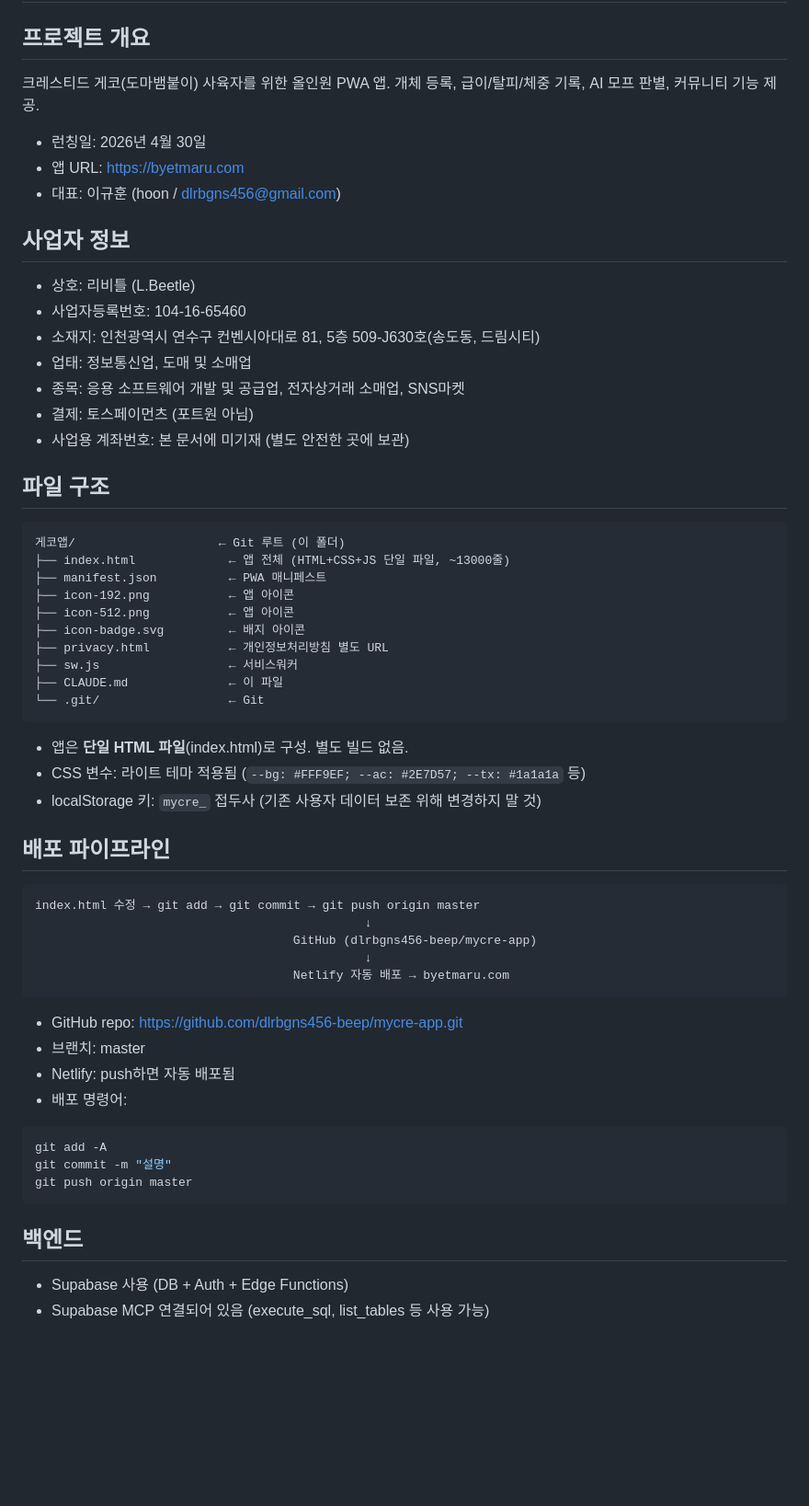
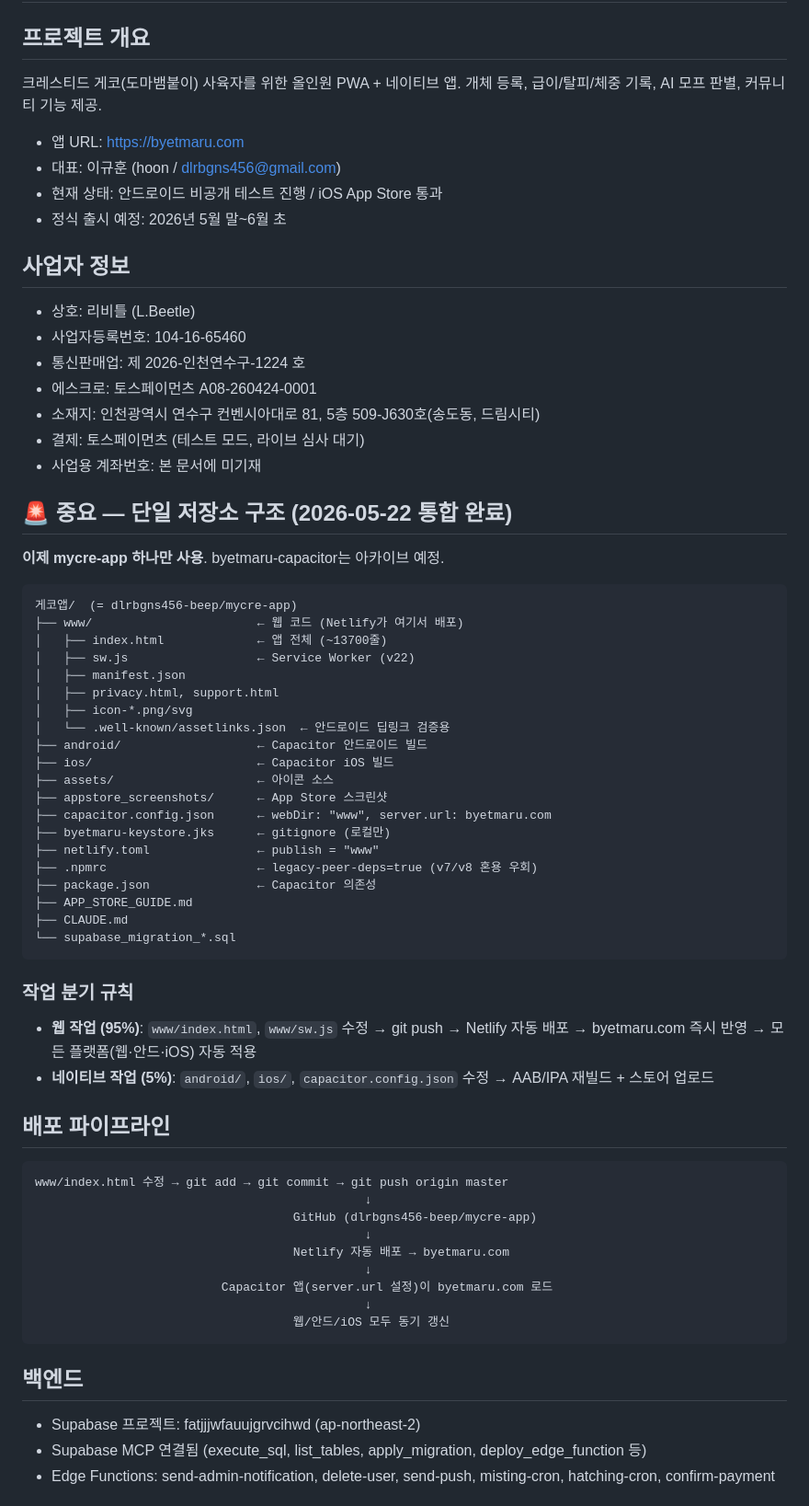
Before and after one commit to dlrbgns456-beep/mycre-app, a Markdown page: CLAUDE.md, the part around one of its changes. Shown at 92% size. Drawn GitHub-style; blank space fills up the shorter version.

````diff
--- a/CLAUDE.md
+++ b/CLAUDE.md
@@ -1,58 +1,68 @@
 # 볏마루도감 (ByetMaru) - 프로젝트 가이드
 
 ## 프로젝트 개요
-크레스티드 게코(도마뱀붙이) 사육자를 위한 올인원 PWA 앱.
+크레스티드 게코(도마뱀붙이) 사육자를 위한 올인원 PWA + 네이티브 앱.
 개체 등록, 급이/탈피/체중 기록, AI 모프 판별, 커뮤니티 기능 제공.
 
-- 런칭일: 2026년 4월 30일
 - 앱 URL: https://byetmaru.com
 - 대표: 이규훈 (hoon / dlrbgns456@gmail.com)
+- 현재 상태: 안드로이드 비공개 테스트 진행 / iOS App Store 통과
+- 정식 출시 예정: 2026년 5월 말~6월 초
 
 ## 사업자 정보
 - 상호: 리비틀 (L.Beetle)
 - 사업자등록번호: 104-16-65460
+- 통신판매업: 제 2026-인천연수구-1224 호
+- 에스크로: 토스페이먼츠 A08-260424-0001
 - 소재지: 인천광역시 연수구 컨벤시아대로 81, 5층 509-J630호(송도동, 드림시티)
-- 업태: 정보통신업, 도매 및 소매업
-- 종목: 응용 소프트웨어 개발 및 공급업, 전자상거래 소매업, SNS마켓
-- 결제: 토스페이먼츠 (포트원 아님)
-- 사업용 계좌번호: 본 문서에 미기재 (별도 안전한 곳에 보관)
+- 결제: 토스페이먼츠 (테스트 모드, 라이브 심사 대기)
+- 사업용 계좌번호: 본 문서에 미기재
 
-## 파일 구조
+## 🚨 중요 — 단일 저장소 구조 (2026-05-22 통합 완료)
+**이제 mycre-app 하나만 사용**. byetmaru-capacitor는 아카이브 예정.
+
 ```
-게코앱/                    ← Git 루트 (이 폴더)
-├── index.html             ← 앱 전체 (HTML+CSS+JS 단일 파일, ~13000줄)
-├── manifest.json          ← PWA 매니페스트
-├── icon-192.png           ← 앱 아이콘
-├── icon-512.png           ← 앱 아이콘
-├── icon-badge.svg         ← 배지 아이콘
-├── privacy.html           ← 개인정보처리방침 별도 URL
-├── sw.js                  ← 서비스워커
-├── CLAUDE.md              ← 이 파일
-└── .git/                  ← Git
+게코앱/  (= dlrbgns456-beep/mycre-app)
+├── www/                       ← 웹 코드 (Netlify가 여기서 배포)
+│   ├── index.html             ← 앱 전체 (~13700줄)
+│   ├── sw.js                  ← Service Worker (v22)
+│   ├── manifest.json
+│   ├── privacy.html, support.html
+│   ├── icon-*.png/svg
+│   └── .well-known/assetlinks.json  ← 안드로이드 딥링크 검증용
+├── android/                   ← Capacitor 안드로이드 빌드
+├── ios/                       ← Capacitor iOS 빌드
+├── assets/                    ← 아이콘 소스
+├── appstore_screenshots/      ← App Store 스크린샷
+├── capacitor.config.json      ← webDir: "www", server.url: byetmaru.com
+├── byetmaru-keystore.jks      ← gitignore (로컬만)
+├── netlify.toml               ← publish = "www"
+├── .npmrc                     ← legacy-peer-deps=true (v7/v8 혼용 우회)
+├── package.json               ← Capacitor 의존성
+├── APP_STORE_GUIDE.md
+├── CLAUDE.md
+└── supabase_migration_*.sql
 ```
-- 앱은 **단일 HTML 파일**(index.html)로 구성. 별도 빌드 없음.
-- CSS 변수: 라이트 테마 적용됨 (`--bg: #FFF9EF; --ac: #2E7D57; --tx: #1a1a1a` 등)
-- localStorage 키: `mycre_` 접두사 (기존 사용자 데이터 보존 위해 변경하지 말 것)
+
+### 작업 분기 규칙
+- **웹 작업 (95%)**: `www/index.html`, `www/sw.js` 수정 → git push → Netlify 자동 배포 → byetmaru.com 즉시 반영 → 모든 플랫폼(웹·안드·iOS) 자동 적용
+- **네이티브 작업 (5%)**: `android/`, `ios/`, `capacitor.config.json` 수정 → AAB/IPA 재빌드 + 스토어 업로드
 
 ## 배포 파이프라인
 ```
-index.html 수정 → git add → git commit → git push origin master
+www/index.html 수정 → git add → git commit → git push origin master
                                               ↓
                                     GitHub (dlrbgns456-beep/mycre-app)
                                               ↓
                                     Netlify 자동 배포 → byetmaru.com
-```
-- GitHub repo: https://github.com/dlrbgns456-beep/mycre-app.git
-- 브랜치: master
-- Netlify: push하면 자동 배포됨
-- 배포 명령어:
-```bash
-git add -A
-git commit -m "설명"
-git push origin master
+                                              ↓
+                          Capacitor 앱(server.url 설정)이 byetmaru.com 로드
+                                              ↓
+                                    웹/안드/iOS 모두 동기 갱신
 ```
 
 ## 백엔드
-- Supabase 사용 (DB + Auth + Edge Functions)
-- Supabase MCP 연결되어 있음 (execute_sql, list_tables 등 사용 가능)
+- Supabase 프로젝트: fatjjjwfauujgrvcihwd (ap-northeast-2)
+- Supabase MCP 연결됨 (execute_sql, list_tables, apply_migration, deploy_edge_function 등)
+- Edge Functions: send-admin-notification, delete-user, send-push, misting-cron, hatching-cron, confirm-payment
 
````
Also changed, not shown: other parts of CLAUDE.md (+80 -40 lines).
